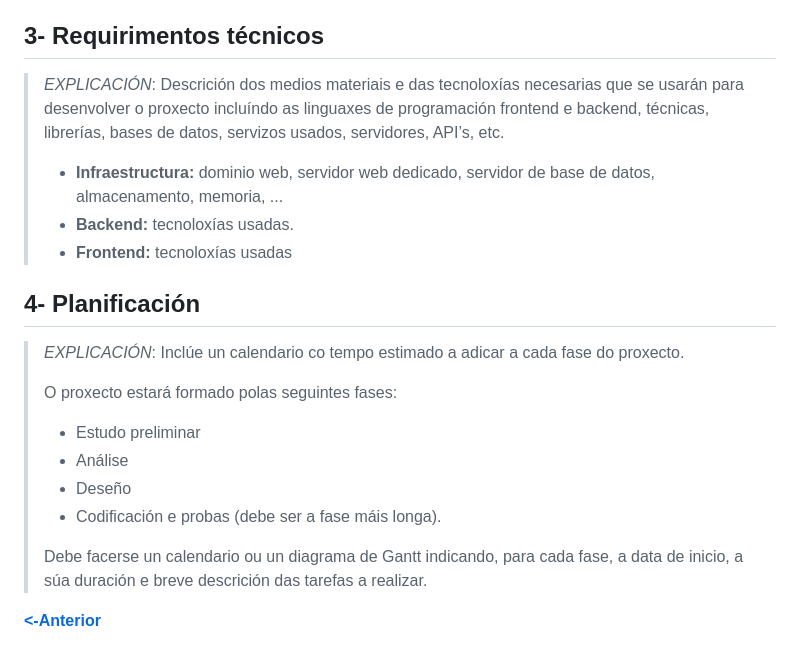
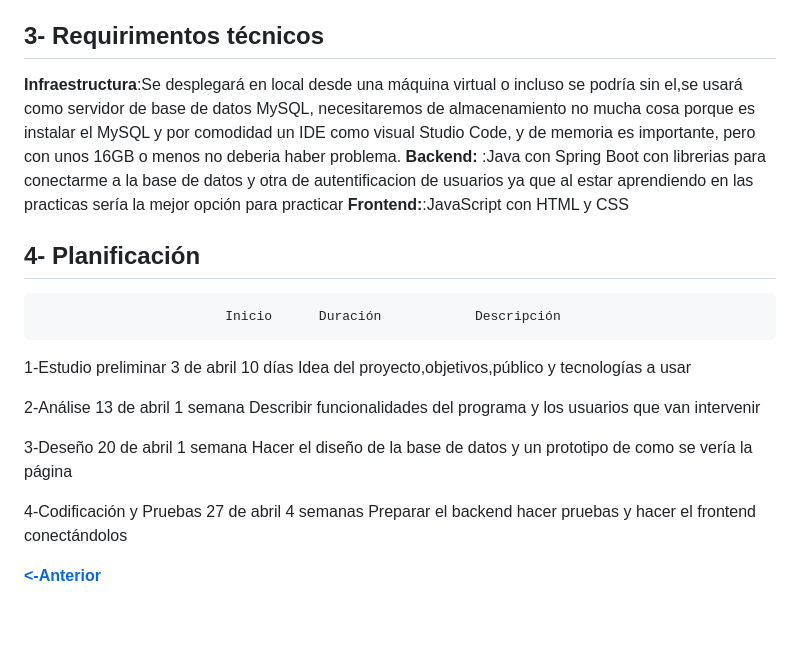
Before and after one commit to JAgus12/Proxecto-DAW-24-25-Jose-Agustin-Gonzalez-Garcia, a Markdown page: doc/templates/1_Anteproxecto.md, the part around the change printed below. Rendered like a GitHub page; blank space fills up the shorter version.

```diff
--- a/doc/templates/1_Anteproxecto.md
+++ b/doc/templates/1_Anteproxecto.md
@@ -118,23 +112,18 @@
 
 ## 3- Requirimentos técnicos
 
-> _EXPLICACIÓN_: Descrición dos medios materiais e das tecnoloxías necesarias que se usarán para desenvolver o proxecto incluíndo as linguaxes de programación frontend e backend, técnicas, librerías, bases de datos, servizos usados, servidores, API’s, etc.
->
-> - **Infraestructura:** dominio web, servidor web dedicado, servidor de base de datos, almacenamento, memoria, ...
-> - **Backend:** tecnoloxías usadas.
-> - **Frontend:** tecnoloxías usadas
+**Infraestructura**:Se desplegará en local desde una máquina virtual o incluso se podría sin el,se usará como servidor de base de datos MySQL, necesitaremos de almacenamiento no mucha cosa porque es instalar el MySQL y por comodidad un IDE como visual Studio Code, y de memoria es importante, pero con unos 16GB o menos no deberia haber problema.
+**Backend:** :Java con Spring Boot con librerias para conectarme a la base de datos y otra de autentificacion de usuarios ya que al estar aprendiendo en las practicas sería la mejor opción para practicar
+**Frontend:**:JavaScript con HTML y CSS
 
 ## 4- Planificación
+                            Inicio      Duración            Descripción
+1-Estudio preliminar     3 de abril      10 días          Idea del proyecto,objetivos,público y tecnologías a usar
 
-> _EXPLICACIÓN_: Inclúe un calendario co tempo estimado a adicar a cada fase do proxecto.
->
-> O proxecto estará formado polas seguintes fases:
->
-> - Estudo preliminar
-> - Análise
-> - Deseño
-> - Codificación e probas (debe ser a fase máis longa).
->
-> Debe facerse un calendario ou un diagrama de Gantt indicando, para cada fase, a data de inicio, a súa duración e breve descrición das tarefas a realizar.
+2-Análise                13 de abril     1 semana          Describir funcionalidades del programa y los usuarios que van intervenir
+
+3-Deseño                 20 de abril     1 semana          Hacer el diseño de la base de datos y un prototipo de como se vería la página
+
+4-Codificación y Pruebas 27 de abril     4 semanas          Preparar el backend hacer pruebas y hacer el frontend conectándolos
 
 [**<-Anterior**](../../README.md)
```
Also changed, not shown: other parts of doc/templates/1_Anteproxecto.md (+18 -24 lines), doc/templates/image.png (added).
